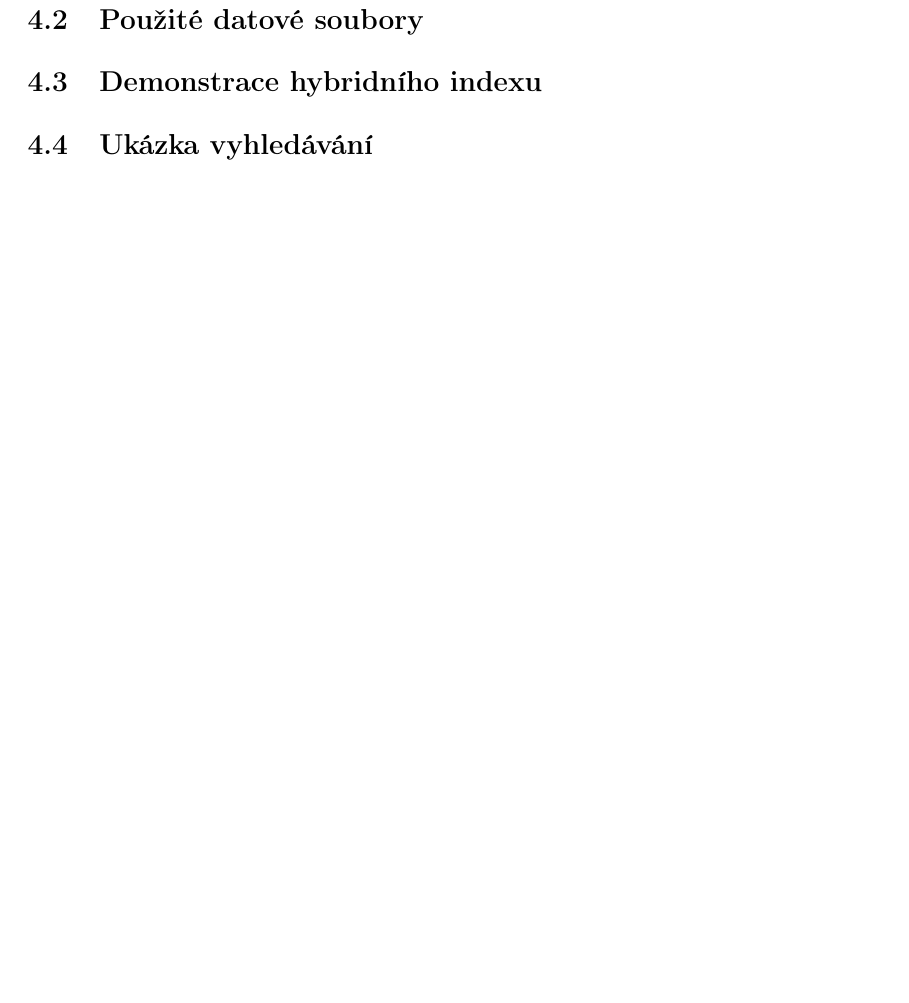
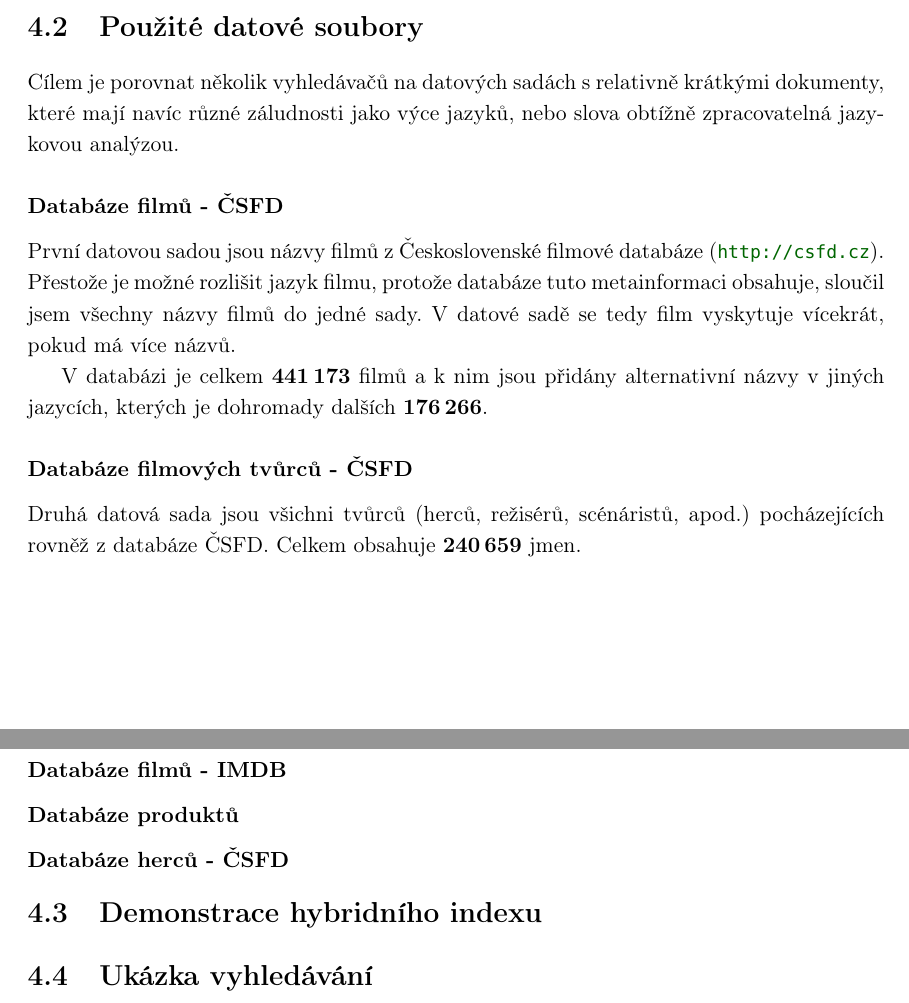
Before and after one commit to burtgulash/diplomka, a LaTeX thesis (dip.tex): part of page 15 of 20 before the commit and two parts of pages 15 and 16 of 21 after it, the two joined at a grey line, cut so that both start at the same text, the shorter picture padded with empty space. Compiled offline with pdfLaTeX; a missing bibliography style is replaced by a similar one.

Commit message:
Add data sets

```diff
--- a/dip.tex
+++ b/dip.tex
@@ -600,6 +619,62 @@ Elasticsearch.
 
 
 \section{Použité datové soubory}
+Cílem je porovnat několik vyhledávačů na datových sadách s relativně krátkými
+dokumenty, které mají navíc různé záludnosti jako výce jazyků, nebo slova
+obtížně zpracovatelná jazykovou analýzou.
+
+\subsubsection{Databáze filmů - ČSFD}
+První datovou sadou jsou názvy filmů z Československé filmové databáze
+(\url{http://csfd.cz}). Přestože je možné rozlišit jazyk filmu, protože
+databáze tuto metainformaci obsahuje, sloučil jsem všechny názvy filmů
+do jedné sady. V datové sadě se tedy film vyskytuje vícekrát, pokud má
+více názvů.
+
+V databázi je celkem \textbf{441\,173} filmů a k nim jsou přidány
+alternativní názvy v jiných jazycích, kterých je dohromady dalších
+\textbf{176\,266}.
+
+\subsubsection{Databáze filmových tvůrců - ČSFD}
+Druhá datová sada jsou všichni tvůrců (herců, režisérů, scénáristů,
+apod.) pocházejících rovněž z databáze ČSFD. Celkem obsahuje
+\textbf{240\,659} jmen.
+
+\subsubsection{Databáze filmů - IMDB}
+
+\subsubsection{Databáze produktů}
+% TODO sežeň ju
+
+%
+%\begin{center}
+%\begin{tabular}{lr}
+%\textbf{jazyk/země} & \textbf{počet názvů filmů} \\
+%\hline
+%původní           & 441\,173  \\
+%anglický          &  47\,196  \\
+%USA               &  28\,981  \\
+%Slovensko         &  13\,932  \\
+%slovenský         &   9\,539  \\
+%Japonsko          &   7\,477  \\
+%Francie           &   7\,419  \\
+%Německo           &   5\,783  \\
+%Rusko             &   3\,344  \\
+%Česko             &   3\,180  \\
+%Kanada            &   2\,774  \\
+%Itálie            &   2\,766  \\
+%český             &   2\,159  \\
+%Španělsko         &   1\,606  \\
+%Finsko            &   1\,267  \\
+%Austrálie         &   1\,171  \\
+%Polsko            &   1\,061  \\
+%Maďarsko          &      822  \\
+%Čína              &      781  \\
+%\end{tabular}
+%\end{center}
+
+
+\subsubsection{Databáze herců - ČSFD}
+
+
 \section{Demonstrace hybridního indexu}
 \section{Ukázka vyhledávání}
 
```
Also changed, not shown: dip.tex (21 more changed lines).
